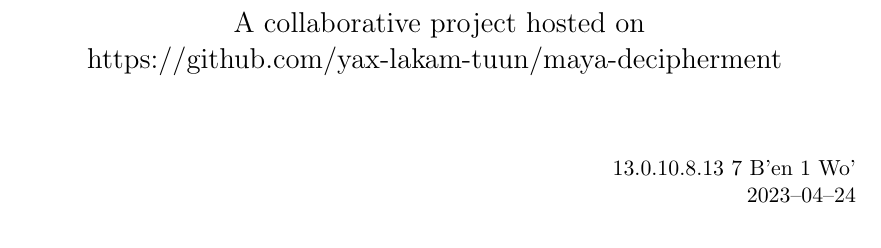
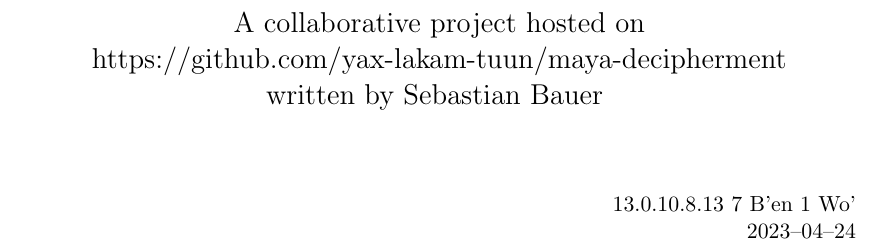
Before and after one commit to yax-lakam-tuun/maya-decipherment, a LaTeX thesis (main.tex, which reads title/title.tex): part of page 1 of 9, cut so that both start at the same text. Compiled offline with pdfLaTeX.

Commit message:
[#26] Add author's name

```diff
--- a/title/title.tex
+++ b/title/title.tex
@@ -12,7 +12,8 @@
 	\includegraphics[keepaspectratio]{img/scriber}
 	\\
 	A collaborative project hosted on
-	https://github.com/yax-lakam-tuun/maya-decipherment
+	https://github.com/yax-lakam-tuun/maya-decipherment\\
+	written by Sebastian Bauer
 	\vspace{2em}
 	\\
 \end{center}
```
